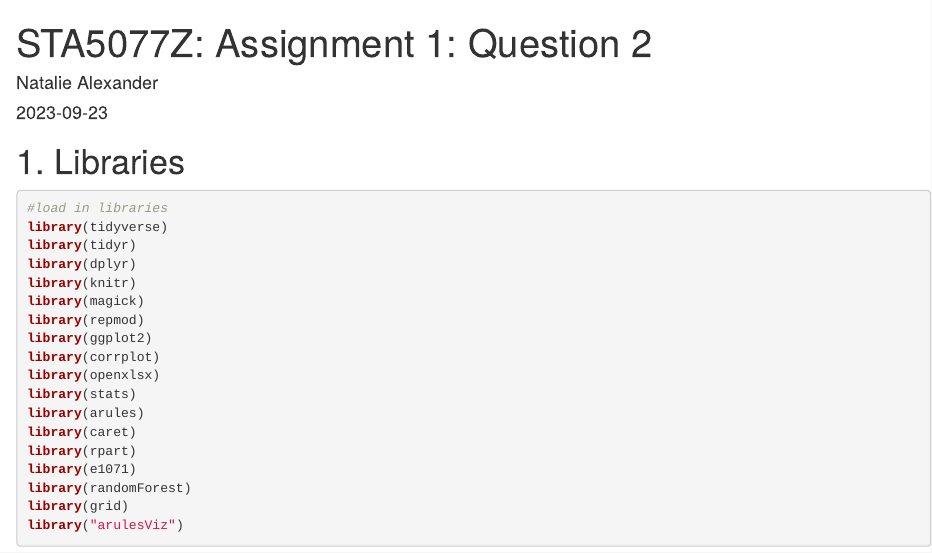
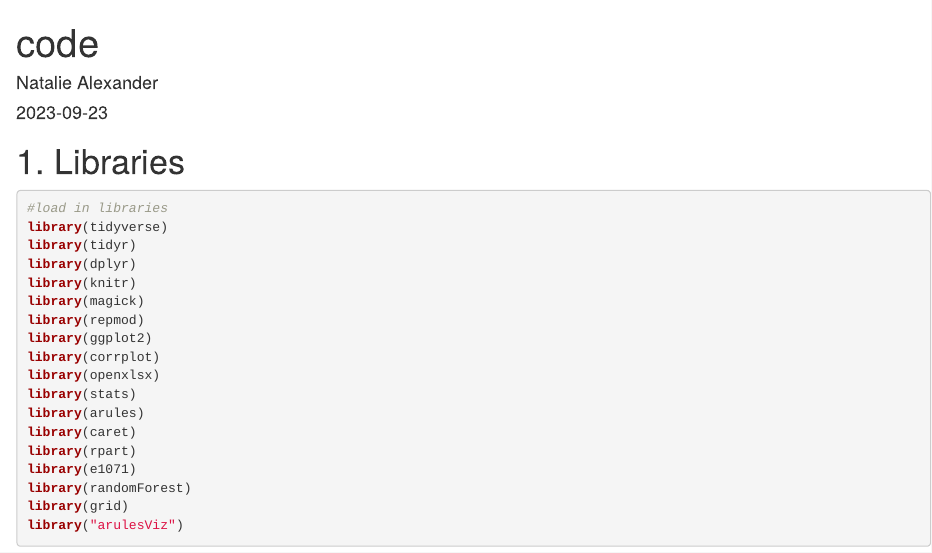
Before and after one commit to NatalieAlexander/Association-Rule-Mining, an R Markdown document (code.Rmd): the page in a window 1100 px wide, from its top. Rendered offline with R 4.5, knitr and Pandoc, with nearby package versions; some code elsewhere in the file could not run offline.

Commit message:
Update and rename Question2.Rmd to code.Rmd

```diff
--- a/Question2.Rmd
+++ b/code.Rmd
@@ -1,5 +1,5 @@
 ---
-title: 'STA5077Z: Assignment 1: Question 2'
+title: 'code'
 author: "Natalie Alexander"
 date: "2023-09-23"
 output:
```
